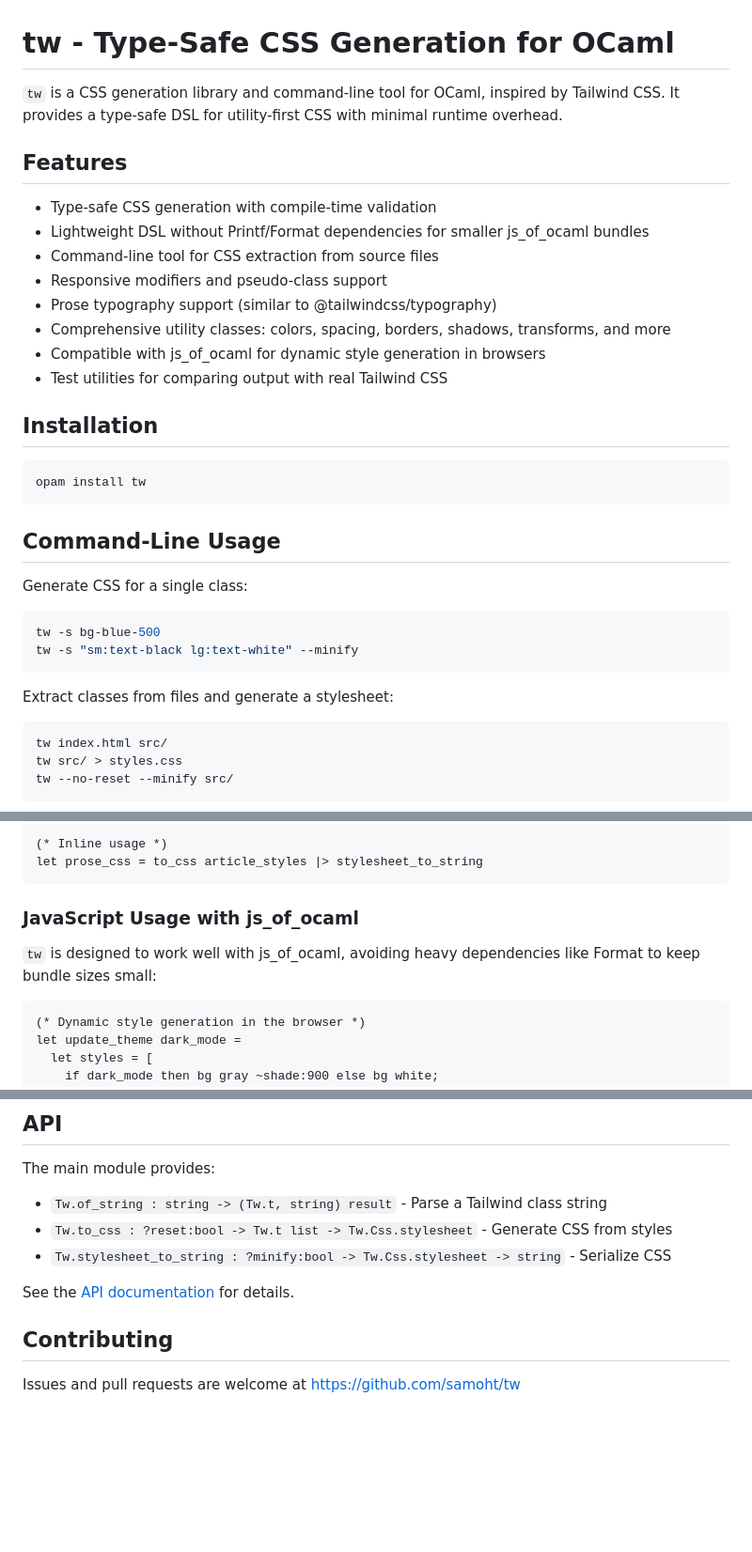
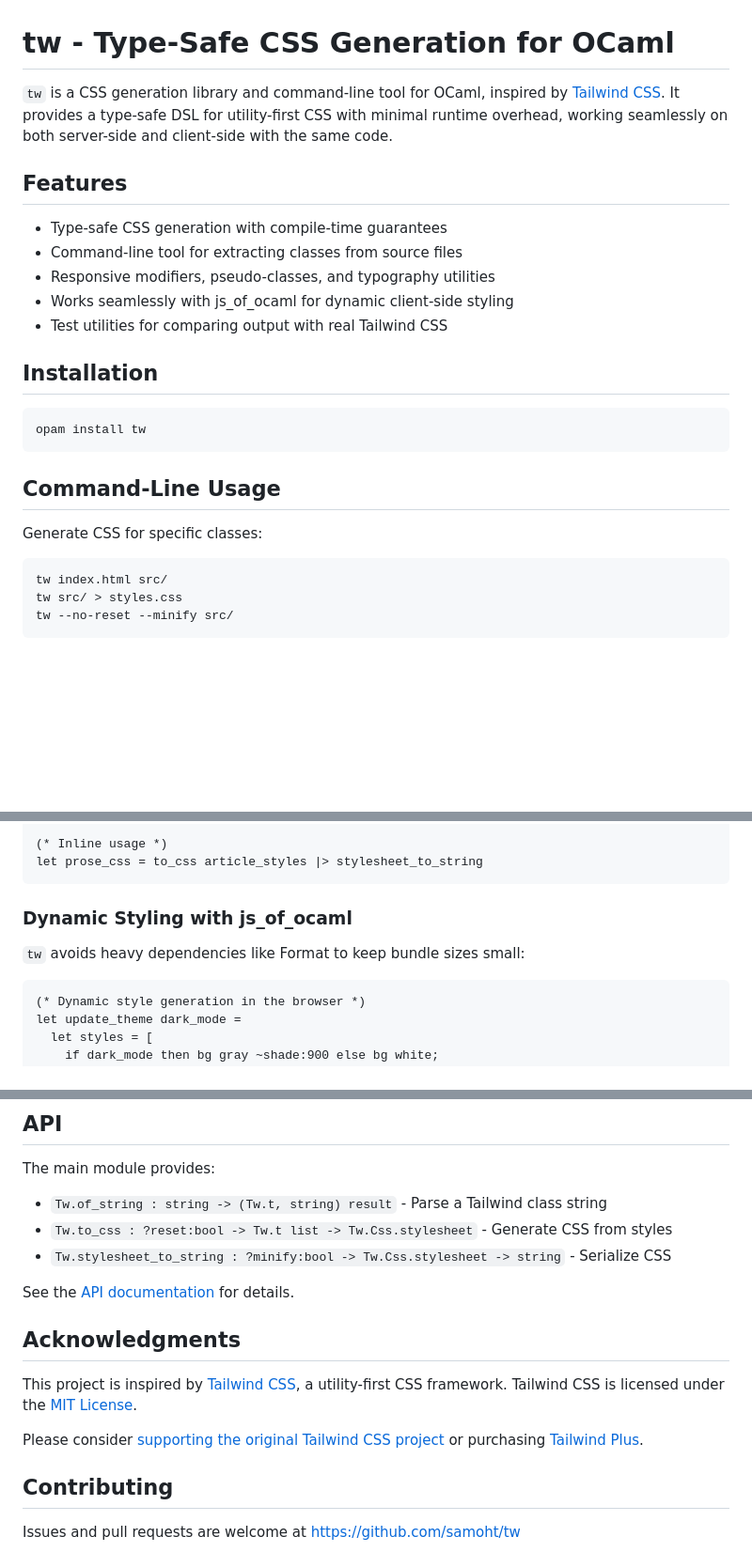
Before and after one commit to samoht/tw, a Markdown page: README.md, 3 parts joined by grey strips. Shown: that part at 94% size. GitHub-like rendering; blank space fills up the shorter version.

Commit message:
Add link to the original sponsor page

````diff
--- a/README.md
+++ b/README.md
@@ -1,18 +1,16 @@
 # tw - Type-Safe CSS Generation for OCaml
 
 `tw` is a CSS generation library and command-line tool for OCaml,
-inspired by Tailwind CSS. It provides a type-safe DSL for
-utility-first CSS with minimal runtime overhead.
+inspired by [Tailwind CSS](https://tailwindcss.com/).
+It provides a type-safe DSL for utility-first CSS with minimal runtime overhead,
+working seamlessly on both server-side and client-side with the same code.
 
 ## Features
 
-- Type-safe CSS generation with compile-time validation
-- Lightweight DSL without Printf/Format dependencies for smaller js_of_ocaml bundles
-- Command-line tool for CSS extraction from source files
-- Responsive modifiers and pseudo-class support
-- Prose typography support (similar to @tailwindcss/typography)
-- Comprehensive utility classes: colors, spacing, borders, shadows, transforms, and more
-- Compatible with js_of_ocaml for dynamic style generation in browsers
+- Type-safe CSS generation with compile-time guarantees
+- Command-line tool for extracting classes from source files
+- Responsive modifiers, pseudo-classes, and typography utilities
+- Works seamlessly with js_of_ocaml for dynamic client-side styling
 - Test utilities for comparing output with real Tailwind CSS
 
 ## Installation
@@ -23,13 +21,7 @@ opam install tw
 
 ## Command-Line Usage
 
-Generate CSS for a single class:
-```bash
-tw -s bg-blue-500
-tw -s "sm:text-black lg:text-white" --minify
-```
-
-Extract classes from files and generate a stylesheet:
+Generate CSS for specific classes:
 ```bash
 tw index.html src/
 tw src/ > styles.css
@@ -88,10 +80,9 @@ let article_styles = [
 let prose_css = to_css article_styles |> stylesheet_to_string
 ```
 
-### JavaScript Usage with js_of_ocaml
+### Dynamic Styling with js_of_ocaml
 
-`tw` is designed to work well with js_of_ocaml, avoiding heavy
-dependencies like Format to keep bundle sizes small:
+`tw` avoids heavy dependencies like Format to keep bundle sizes small:
 
 ```ocaml
 (* Dynamic style generation in the browser *)
@@ -112,6 +103,12 @@ The main module provides:
 - `Tw.stylesheet_to_string : ?minify:bool -> Tw.Css.stylesheet -> string` - Serialize CSS
 
 See the [API documentation](https://ocaml.org/p/tw/latest/doc/index.html) for details.
+
+## Acknowledgments
+
+This project is inspired by [Tailwind CSS](https://tailwindcss.com/), a utility-first CSS framework. Tailwind CSS is licensed under the [MIT License](https://github.com/tailwindlabs/tailwindcss/blob/master/LICENSE).
+
+Please consider [supporting the original Tailwind CSS project](https://tailwindcss.com/sponsor) or purchasing [Tailwind Plus](https://tailwindcss.com/plus).
 
 ## Contributing
 
````
